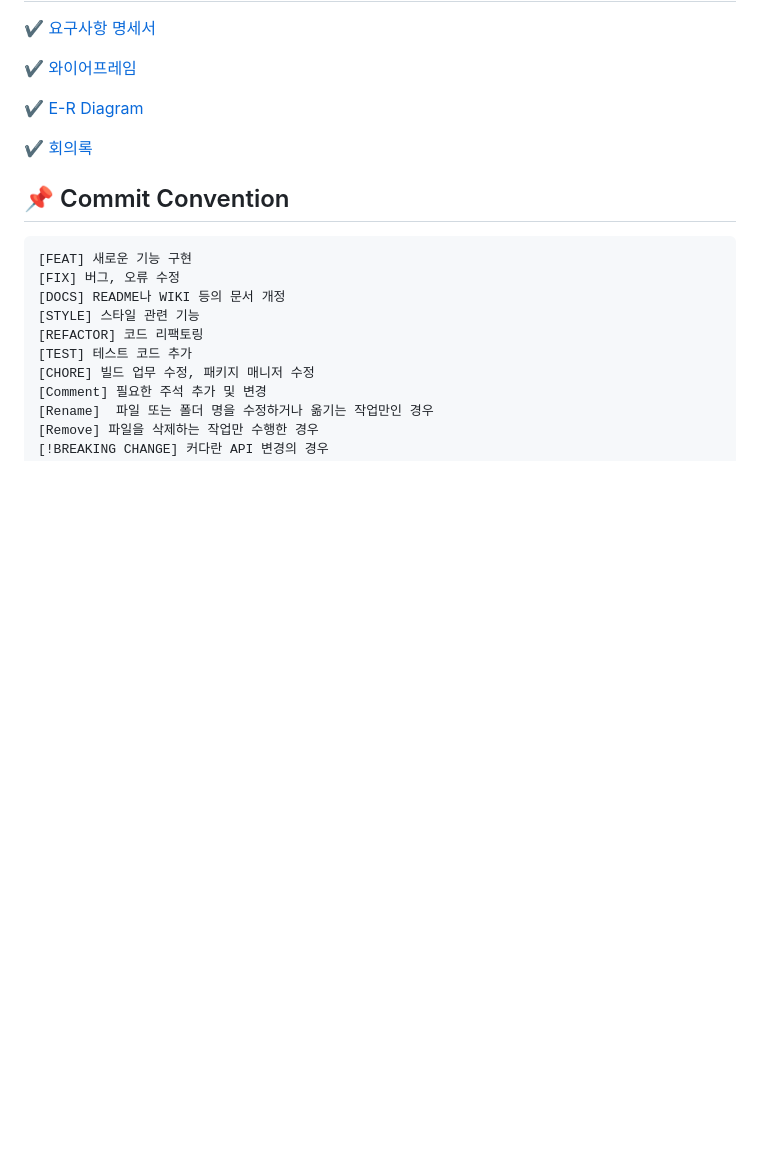
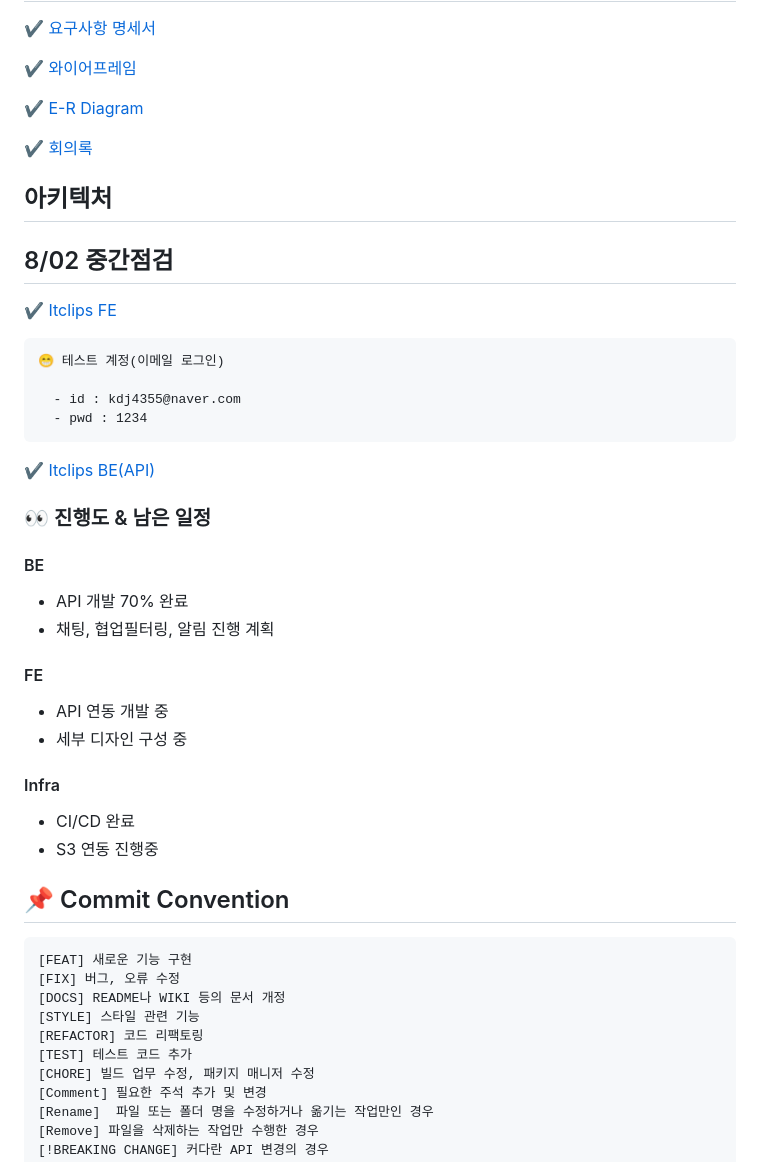
Before and after one commit to D205-Palette/ITClips, a Markdown page: README.md, the part around the change. Rendered like a GitHub page; blank space fills up the shorter version.

Commit message:
DOCS : readme 수정

````diff
--- a/README.md
+++ b/README.md
@@ -33,6 +33,34 @@ SSAFY 11기 공통 PJT / 구미 2반 5조 웹디자인
 
 ✔ [회의록](https://roomy-wing-ac0.notion.site/c26765682d60418c97b15fa0d8c71262?pvs=4)
 
+## 아키텍처
+
+
+## 8/02 중간점검
+
+✔ [Itclips FE](https://i11d205.p.ssafy.io/)
+```
+😁 테스트 계정(이메일 로그인)
+
+  - id : kdj4355@naver.com
+  - pwd : 1234
+```
+✔ [Itclips BE(API)](https://i11d205.p.ssafy.io/api/swagger-ui/index.html)
+
+### 👀 진행도 & 남은 일정
+
+#### BE
+- API 개발 70% 완료
+- 채팅, 협업필터링, 알림 진행 계획
+
+#### FE
+- API 연동 개발 중
+- 세부 디자인 구성 중
+
+#### Infra
+- CI/CD 완료
+- S3 연동 진행중
+
 ## 📌 Commit Convention
 ```
 [FEAT] 새로운 기능 구현
````
Also changed, not shown: resources/arch.PNG (added).
